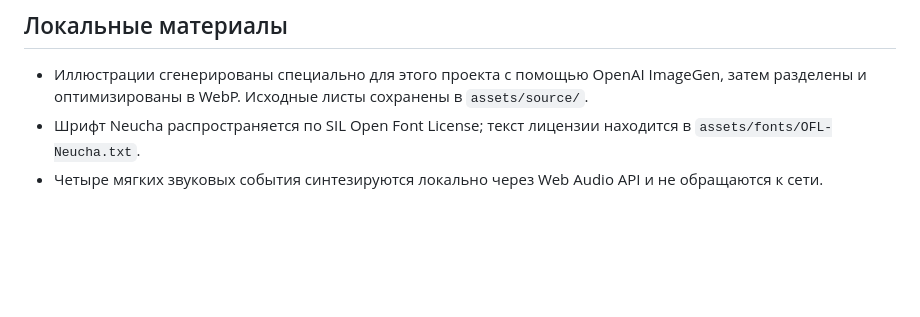
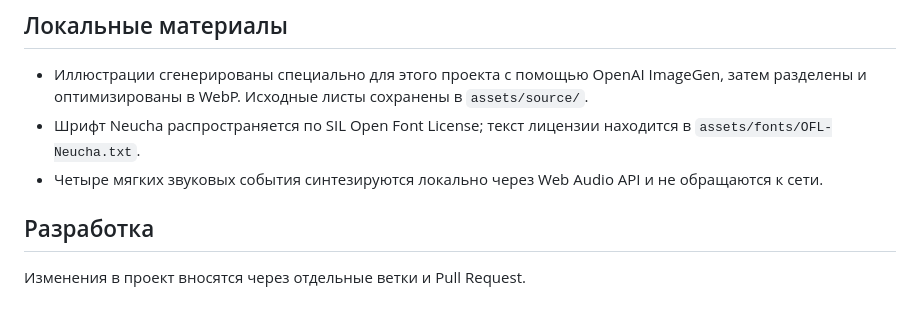
Before and after one commit to maksim-kashirin/memory-game, a Markdown page: README.md, the part around the change. GitHub-like rendering; blank space fills up the shorter version.

Commit message:
docs: add development workflow note

```diff
--- a/README.md
+++ b/README.md
@@ -50,3 +50,7 @@ location.reload();
 - Иллюстрации сгенерированы специально для этого проекта с помощью OpenAI ImageGen, затем разделены и оптимизированы в WebP. Исходные листы сохранены в `assets/source/`.
 - Шрифт Neucha распространяется по SIL Open Font License; текст лицензии находится в `assets/fonts/OFL-Neucha.txt`.
 - Четыре мягких звуковых события синтезируются локально через Web Audio API и не обращаются к сети.
+
+## Разработка
+
+Изменения в проект вносятся через отдельные ветки и Pull Request.
```
